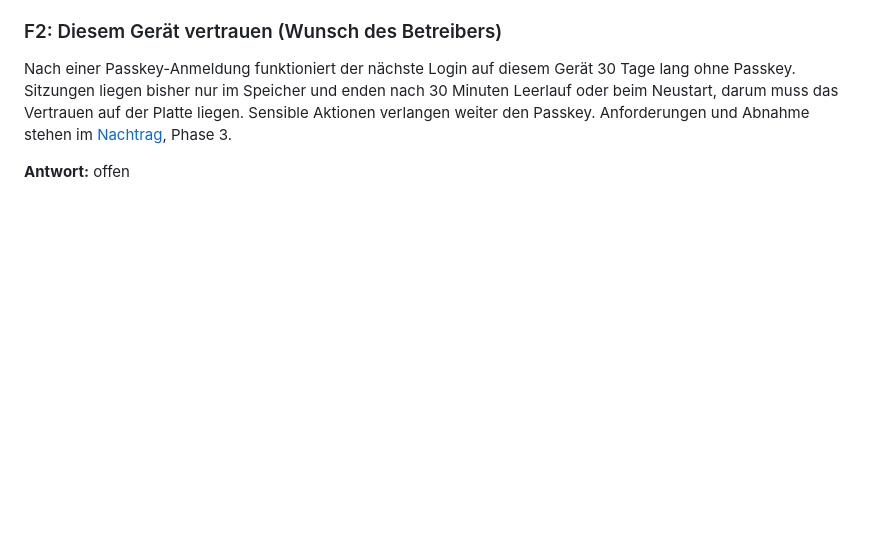
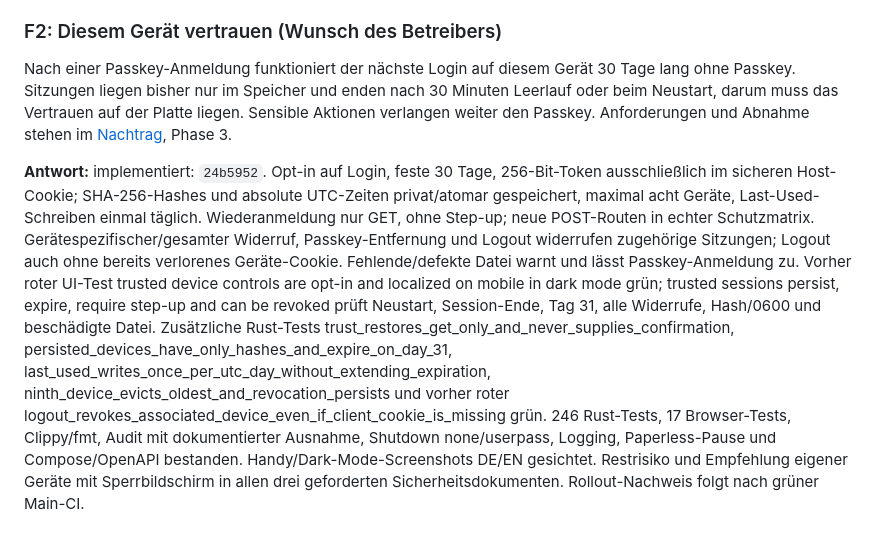
Before and after one commit to IngoMaindorfer/nx-boss-rs, a Markdown page: docs/review-2026-10-31.md, the part around the change. Drawn GitHub-style; blank space fills up the shorter version.

Commit message:
docs: record trusted-device acceptance and operator risk

```diff
--- a/docs/review-2026-10-31.md
+++ b/docs/review-2026-10-31.md
@@ -537,4 +537,4 @@ Die Punkte unten sind neu. Bitte unter jedem antworten.
 
 Nach einer Passkey-Anmeldung funktioniert der nächste Login auf diesem Gerät 30 Tage lang ohne Passkey. Sitzungen liegen bisher nur im Speicher und enden nach 30 Minuten Leerlauf oder beim Neustart, darum muss das Vertrauen auf der Platte liegen. Sensible Aktionen verlangen weiter den Passkey. Anforderungen und Abnahme stehen im [Nachtrag](arbeitsauftrag-2026-10-31-nachtrag.md), Phase 3.
 
-**Antwort:** offen
+**Antwort:** implementiert: `24b5952`. Opt-in auf Login, feste 30 Tage, 256-Bit-Token ausschließlich im sicheren Host-Cookie; SHA-256-Hashes und absolute UTC-Zeiten privat/atomar gespeichert, maximal acht Geräte, Last-Used-Schreiben einmal täglich. Wiederanmeldung nur GET, ohne Step-up; neue POST-Routen in echter Schutzmatrix. Gerätespezifischer/gesamter Widerruf, Passkey-Entfernung und Logout widerrufen zugehörige Sitzungen; Logout auch ohne bereits verlorenes Geräte-Cookie. Fehlende/defekte Datei warnt und lässt Passkey-Anmeldung zu. Vorher roter UI-Test trusted device controls are opt-in and localized on mobile in dark mode grün; trusted sessions persist, expire, require step-up and can be revoked prüft Neustart, Session-Ende, Tag 31, alle Widerrufe, Hash/0600 und beschädigte Datei. Zusätzliche Rust-Tests trust_restores_get_only_and_never_supplies_confirmation, persisted_devices_have_only_hashes_and_expire_on_day_31, last_used_writes_once_per_utc_day_without_extending_expiration, ninth_device_evicts_oldest_and_revocation_persists und vorher roter logout_revokes_associated_device_even_if_client_cookie_is_missing grün. 246 Rust-Tests, 17 Browser-Tests, Clippy/fmt, Audit mit dokumentierter Ausnahme, Shutdown none/userpass, Logging, Paperless-Pause und Compose/OpenAPI bestanden. Handy/Dark-Mode-Screenshots DE/EN gesichtet. Restrisiko und Empfehlung eigener Geräte mit Sperrbildschirm in allen drei geforderten Sicherheitsdokumenten. Rollout-Nachweis folgt nach grüner Main-CI.
```
Also changed, not shown: AGENTS.md (+1 -1 lines).
